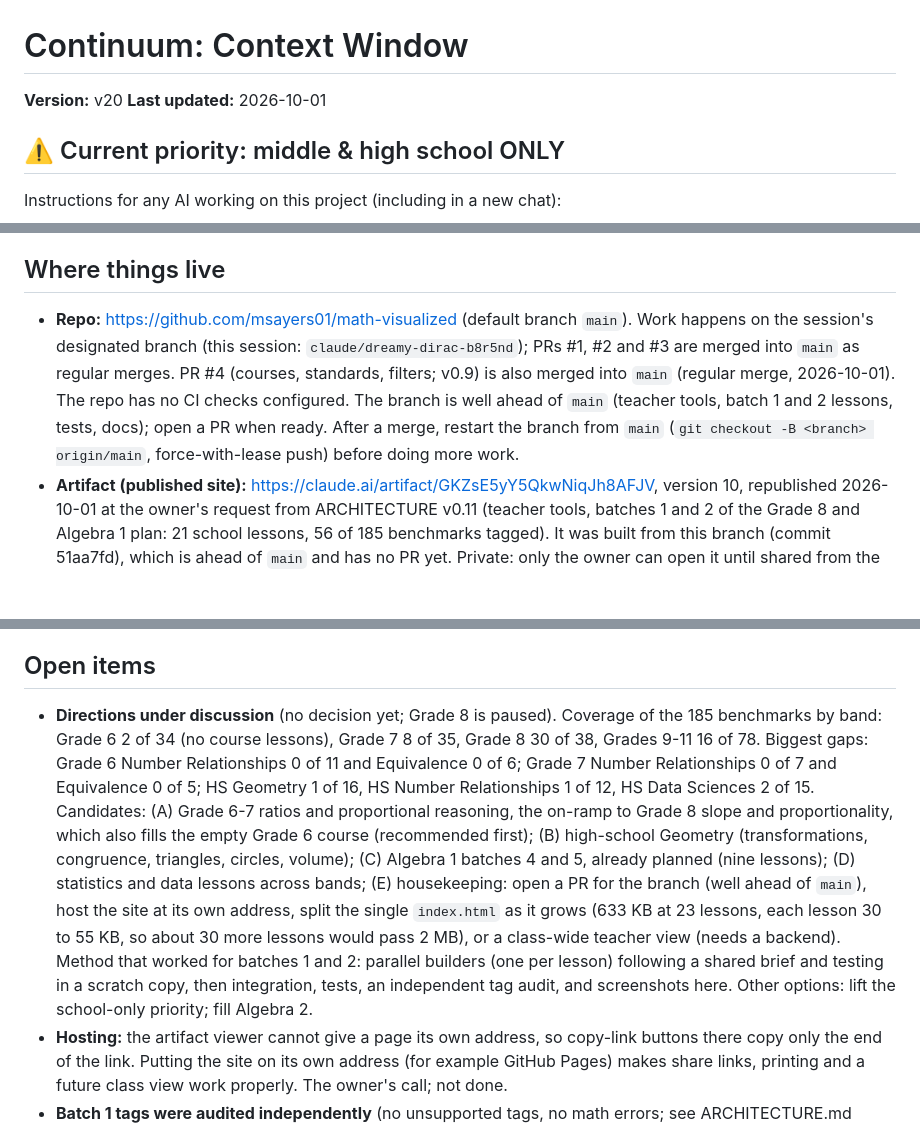
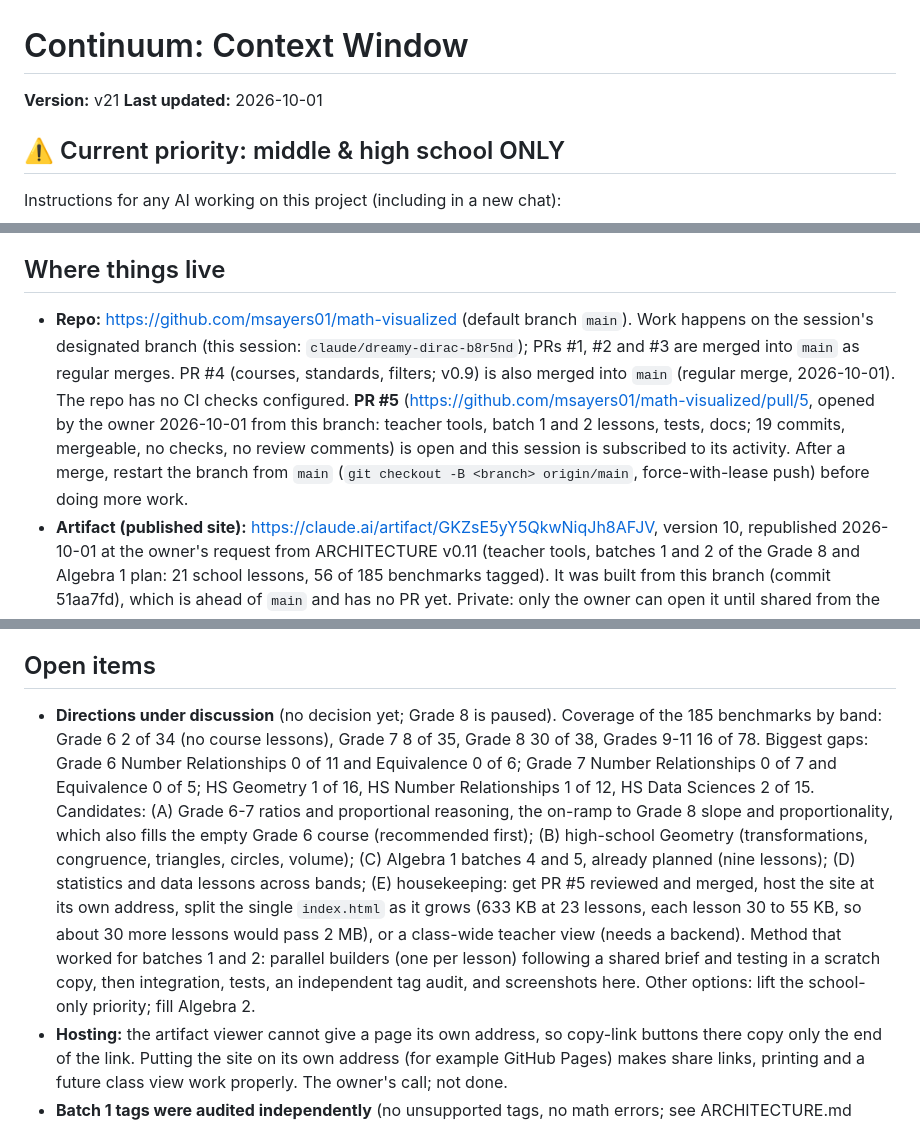
Before and after one commit to msayers01/math-visualized, a Markdown page: CONTEXT.md, 3 parts joined by grey strips. Rendered like a GitHub page; blank space fills up the shorter version.

Commit message:
Context v21: PR #5 is open and watched
Co-Authored-By: Claude Sonnet 5.5 <noreply@anthropic.com>
Claude-Session: https://claude.ai/code/session_01Qv2KAnktc8AeydaAZkrKXN

```diff
--- a/CONTEXT.md
+++ b/CONTEXT.md
@@ -1,6 +1,6 @@
 # Continuum: Context Window
 
-**Version:** v20
+**Version:** v21
 **Last updated:** 2026-10-01
 
 ## ⚠️ Current priority: middle & high school ONLY
@@ -15,7 +15,7 @@ Instructions for any AI working on this project (including in a new chat):
 Continuum, a 3Blue1Brown-style interactive math visualization website covering three levels: middle & high school, undergraduate, and graduate.
 
 ## Where things live
-- **Repo:** https://github.com/msayers01/math-visualized (default branch `main`). Work happens on the session's designated branch (this session: `claude/dreamy-dirac-b8r5nd`); PRs #1, #2 and #3 are merged into `main` as regular merges. PR #4 (courses, standards, filters; v0.9) is also merged into `main` (regular merge, 2026-10-01). The repo has no CI checks configured. The branch is well ahead of `main` (teacher tools, batch 1 and 2 lessons, tests, docs); open a PR when ready. After a merge, restart the branch from `main` (`git checkout -B <branch> origin/main`, force-with-lease push) before doing more work.
+- **Repo:** https://github.com/msayers01/math-visualized (default branch `main`). Work happens on the session's designated branch (this session: `claude/dreamy-dirac-b8r5nd`); PRs #1, #2 and #3 are merged into `main` as regular merges. PR #4 (courses, standards, filters; v0.9) is also merged into `main` (regular merge, 2026-10-01). The repo has no CI checks configured. **PR #5** (https://github.com/msayers01/math-visualized/pull/5, opened by the owner 2026-10-01 from this branch: teacher tools, batch 1 and 2 lessons, tests, docs; 19 commits, mergeable, no checks, no review comments) is open and this session is subscribed to its activity. After a merge, restart the branch from `main` (`git checkout -B <branch> origin/main`, force-with-lease push) before doing more work.
 - **Artifact (published site):** https://claude.ai/artifact/GKZsE5yY5QkwNiqJh8AFJV, version 10, republished 2026-10-01 at the owner's request from ARCHITECTURE v0.11 (teacher tools, batches 1 and 2 of the Grade 8 and Algebra 1 plan: 21 school lessons, 56 of 185 benchmarks tagged). It was built from this branch (commit 51aa7fd), which is ahead of `main` and has no PR yet. Private: only the owner can open it until shared from the Share menu.
 - **Files:** `index.html` (generated website), `src/` (sources), `tools/build.js` (build and curriculum checks), `ARCHITECTURE.md` (structure, contracts, design system, change log), `CONTEXT.md` (this file).
 
@@ -134,7 +134,7 @@ Hook question → interactive canvas → guided "Try this" steps that drive the
 - Final phase: search, progress tracking, polish (the owner may want parts of this for the school level first).
 
 ## Open items
-- **Directions under discussion** (no decision yet; Grade 8 is paused). Coverage of the 185 benchmarks by band: Grade 6 2 of 34 (no course lessons), Grade 7 8 of 35, Grade 8 30 of 38, Grades 9-11 16 of 78. Biggest gaps: Grade 6 Number Relationships 0 of 11 and Equivalence 0 of 6; Grade 7 Number Relationships 0 of 7 and Equivalence 0 of 5; HS Geometry 1 of 16, HS Number Relationships 1 of 12, HS Data Sciences 2 of 15. Candidates: (A) Grade 6-7 ratios and proportional reasoning, the on-ramp to Grade 8 slope and proportionality, which also fills the empty Grade 6 course (recommended first); (B) high-school Geometry (transformations, congruence, triangles, circles, volume); (C) Algebra 1 batches 4 and 5, already planned (nine lessons); (D) statistics and data lessons across bands; (E) housekeeping: open a PR for the branch (well ahead of `main`), host the site at its own address, split the single `index.html` as it grows (633 KB at 23 lessons, each lesson 30 to 55 KB, so about 30 more lessons would pass 2 MB), or a class-wide teacher view (needs a backend). Method that worked for batches 1 and 2: parallel builders (one per lesson) following a shared brief and testing in a scratch copy, then integration, tests, an independent tag audit, and screenshots here. Other options: lift the school-only priority; fill Algebra 2.
+- **Directions under discussion** (no decision yet; Grade 8 is paused). Coverage of the 185 benchmarks by band: Grade 6 2 of 34 (no course lessons), Grade 7 8 of 35, Grade 8 30 of 38, Grades 9-11 16 of 78. Biggest gaps: Grade 6 Number Relationships 0 of 11 and Equivalence 0 of 6; Grade 7 Number Relationships 0 of 7 and Equivalence 0 of 5; HS Geometry 1 of 16, HS Number Relationships 1 of 12, HS Data Sciences 2 of 15. Candidates: (A) Grade 6-7 ratios and proportional reasoning, the on-ramp to Grade 8 slope and proportionality, which also fills the empty Grade 6 course (recommended first); (B) high-school Geometry (transformations, congruence, triangles, circles, volume); (C) Algebra 1 batches 4 and 5, already planned (nine lessons); (D) statistics and data lessons across bands; (E) housekeeping: get PR #5 reviewed and merged, host the site at its own address, split the single `index.html` as it grows (633 KB at 23 lessons, each lesson 30 to 55 KB, so about 30 more lessons would pass 2 MB), or a class-wide teacher view (needs a backend). Method that worked for batches 1 and 2: parallel builders (one per lesson) following a shared brief and testing in a scratch copy, then integration, tests, an independent tag audit, and screenshots here. Other options: lift the school-only priority; fill Algebra 2.
 - **Hosting:** the artifact viewer cannot give a page its own address, so copy-link buttons there copy only the end of the link. Putting the site on its own address (for example GitHub Pages) makes share links, printing and a future class view work properly. The owner's call; not done.
 - **Batch 1 tags were audited independently** (no unsupported tags, no math errors; see ARCHITECTURE.md section 5 for the rule that a tag means "addresses a substantial part"). Optional lesson improvements from the audit, not done because they change lesson content: let students build a function or plot their own points (8.3.7.4, 8.1.1.2 are partial); add an x-intercept or "solve for x" prediction to the scatter lesson (8.1.1.4); add a division question and a standard-form-to-scientific-notation question to the exponents checks (both checks test multiplication only); reword "You can translate in any direction" in the function lesson (the interactive only goes from the equation outward).
 - **Batch 2 tags were audited independently** (no math errors, every planned tag kept). Added 8.3.7.6 to forms-of-a-linear-equation and 9.3.5.7 to solving-equations-with-a-balance. **9.3.5.7 is a judgment call** (the audit said moderate: step 4 and Formulas mode are exactly this benchmark, but no check question covers it, and 8.3.6.3 already names it at grade level; it adds "Grades 9-11" to that lesson's grade filter, as 9.3.7.10 does for what-is-a-function): drop it from `ALIGN` for strictly on-grade tags. 8.3.6.1 is moderate (commutative and associative are listed but never exercised). Optional lesson improvements, not done: use commutative or associative in the balance lesson; add a check on formula rearrangement; fix the skipped point (4, 10) in the Forms proportional view for y = 2x + 2; let Distance handles be moved with the keyboard.
```
